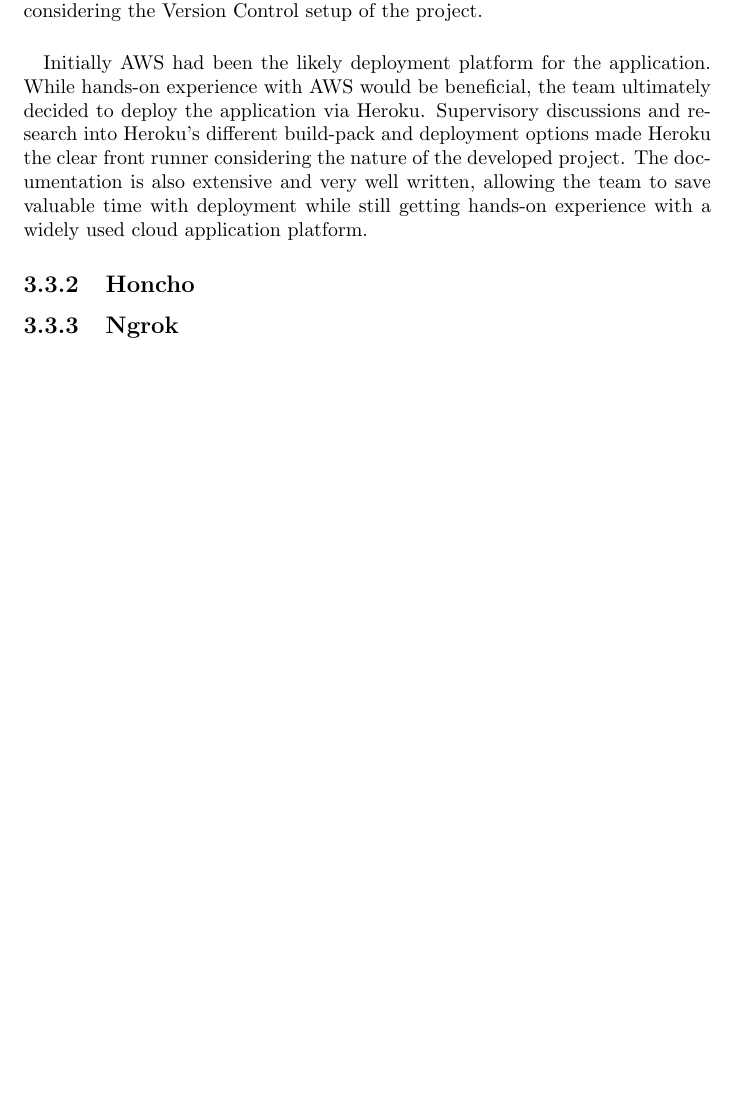
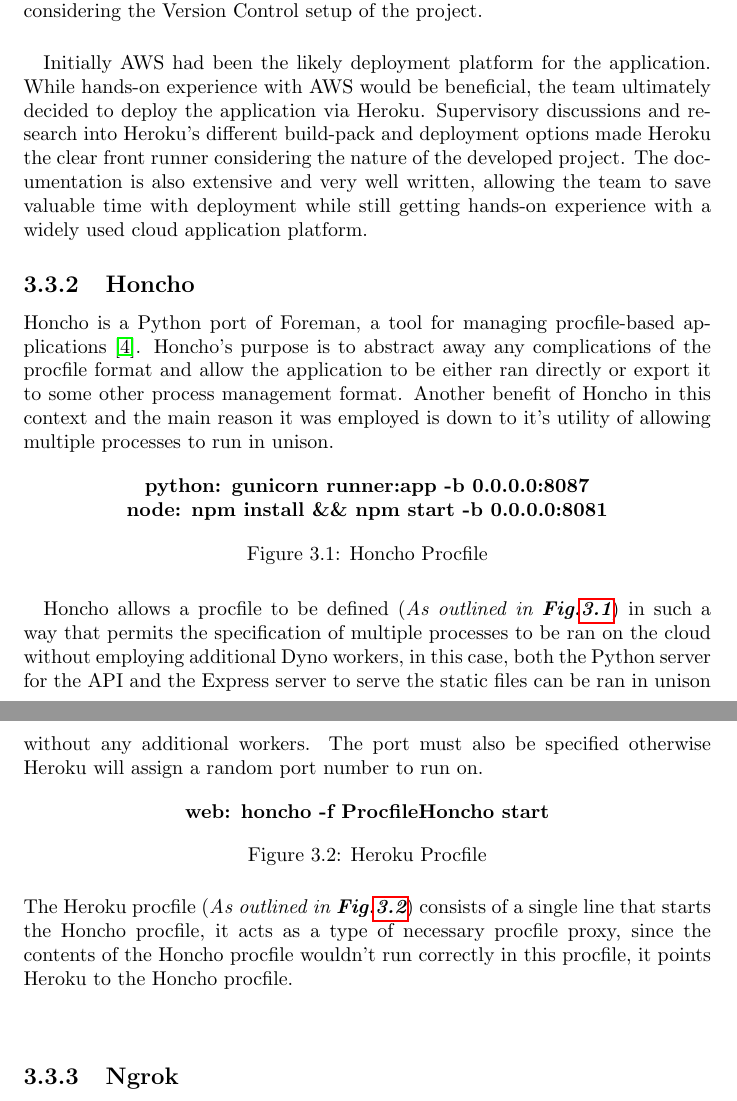
Before and after one commit to farisNassif/UniLodge, a LaTeX thesis (dissertation/main.tex, which reads dissertation/techreview.tex): part of page 19 of 25 before the commit and two parts of pages 19 and 20 of 26 after it, the two joined at a grey line, cut so that both start at the same text, the shorter picture padded with empty space. Compiled offline with pdfLaTeX.

Commit message:
Good chunk of work done with tech review, honcho/heroku/procfiles

```diff
--- a/dissertation/techreview.tex
+++ b/dissertation/techreview.tex
@@ -80,4 +80,33 @@
 Initially AWS had been the likely deployment platform for the application. While hands-on experience with AWS would be beneficial, the team ultimately decided to deploy the application via Heroku. Supervisory discussions and research into Heroku's different build-pack and deployment options made Heroku the clear front runner considering the nature of the developed project. The documentation is also extensive and very well written, allowing the team to save valuable time with deployment while still getting hands-on experience with a widely used cloud application platform.
 
 \subsection{Honcho}
+Honcho is a Python port of Foreman, a tool for managing procfile-based applications \cite{HONCHO}. Honcho's purpose is to abstract away any complications of the procfile format and allow the application to be either ran directly or export it to some other process management format. Another benefit of Honcho in this context and the main reason it was employed is down to it's utility of allowing multiple processes to run in unison.
+
+\begin{figure}[H]
+    \centering
+    \textbf{python: gunicorn runner:app -b 0.0.0.0:8087\\ node: npm install \&\& npm start -b 0.0.0.0:8081}
+    \caption{Honcho Procfile}
+    \label{image:honchoProcfile}
+\end{figure}
+
+\paragraph{}
+Honcho allows a procfile to be defined (\textit{As outlined in \textbf{Fig.\ref{image:honchoProcfile}}}) in such a way that permits the specification of multiple processes to be ran on the cloud without employing additional Dyno workers, in this case, both the Python server for the API and the Express server to serve the static files can be ran in unison without any additional workers. The port must also be specified otherwise Heroku will assign a random port number to run on.
+
+\begin{figure}[H]
+    \centering
+    \textbf{web: honcho -f ProcfileHoncho start}
+    \caption{Heroku Procfile}
+    \label{image:herokuProcfile}
+\end{figure}
+
+The Heroku procfile (\textit{As outlined in \textbf{Fig.\ref{image:herokuProcfile}}}) consists of a single line that starts the Honcho procfile, it acts as a type of necessary procfile proxy, since the contents of the Honcho procfile wouldn't run correctly in this procfile, it points Heroku to the Honcho procfile.
+
+\begin{center}
+
+\end{center}
+
+
+
+
+
 \subsection{Ngrok}
```
Also changed, not shown: dissertation/references.bib (+6 -0 lines), dissertation/Dissertation.pdf.
